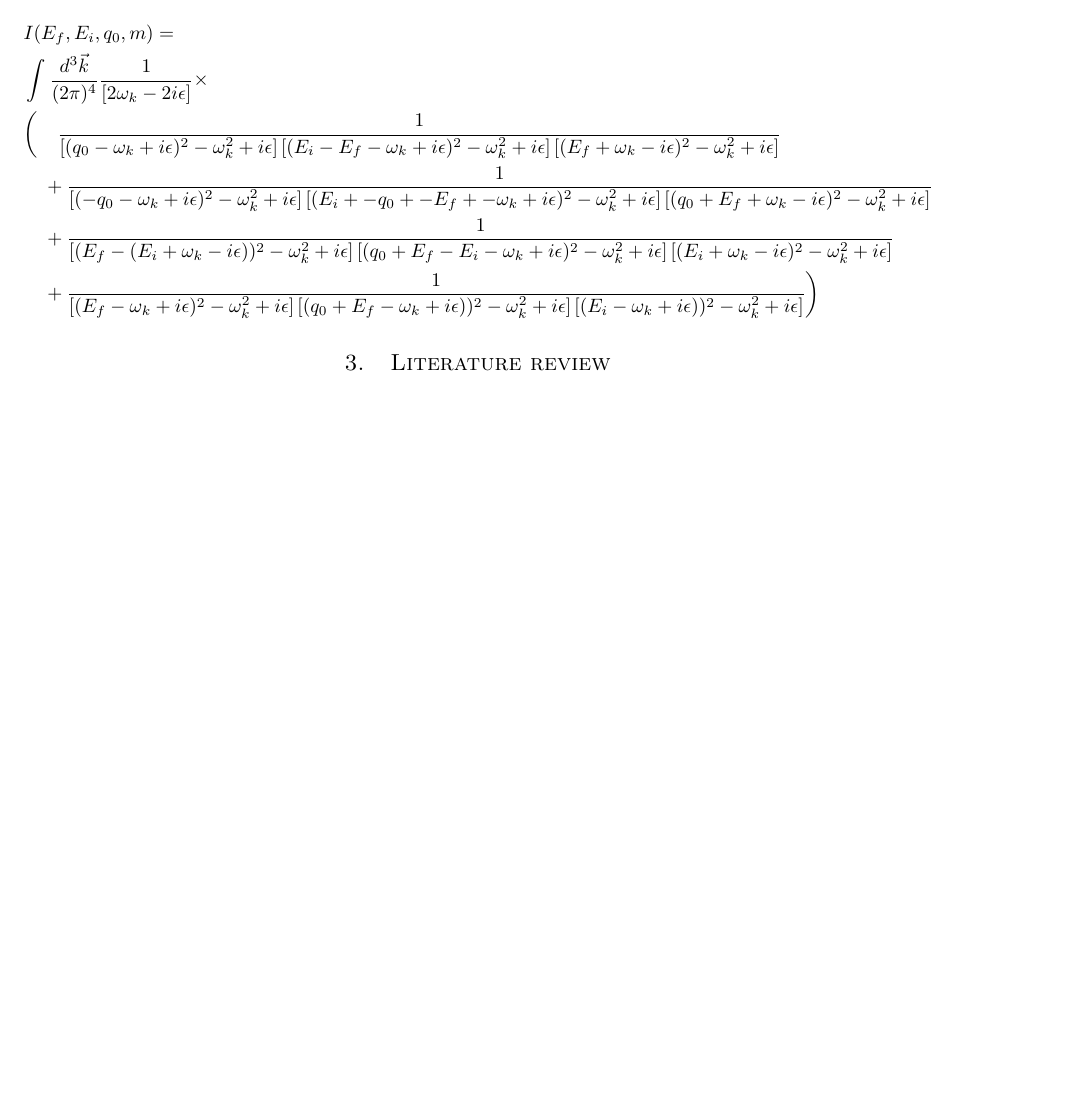
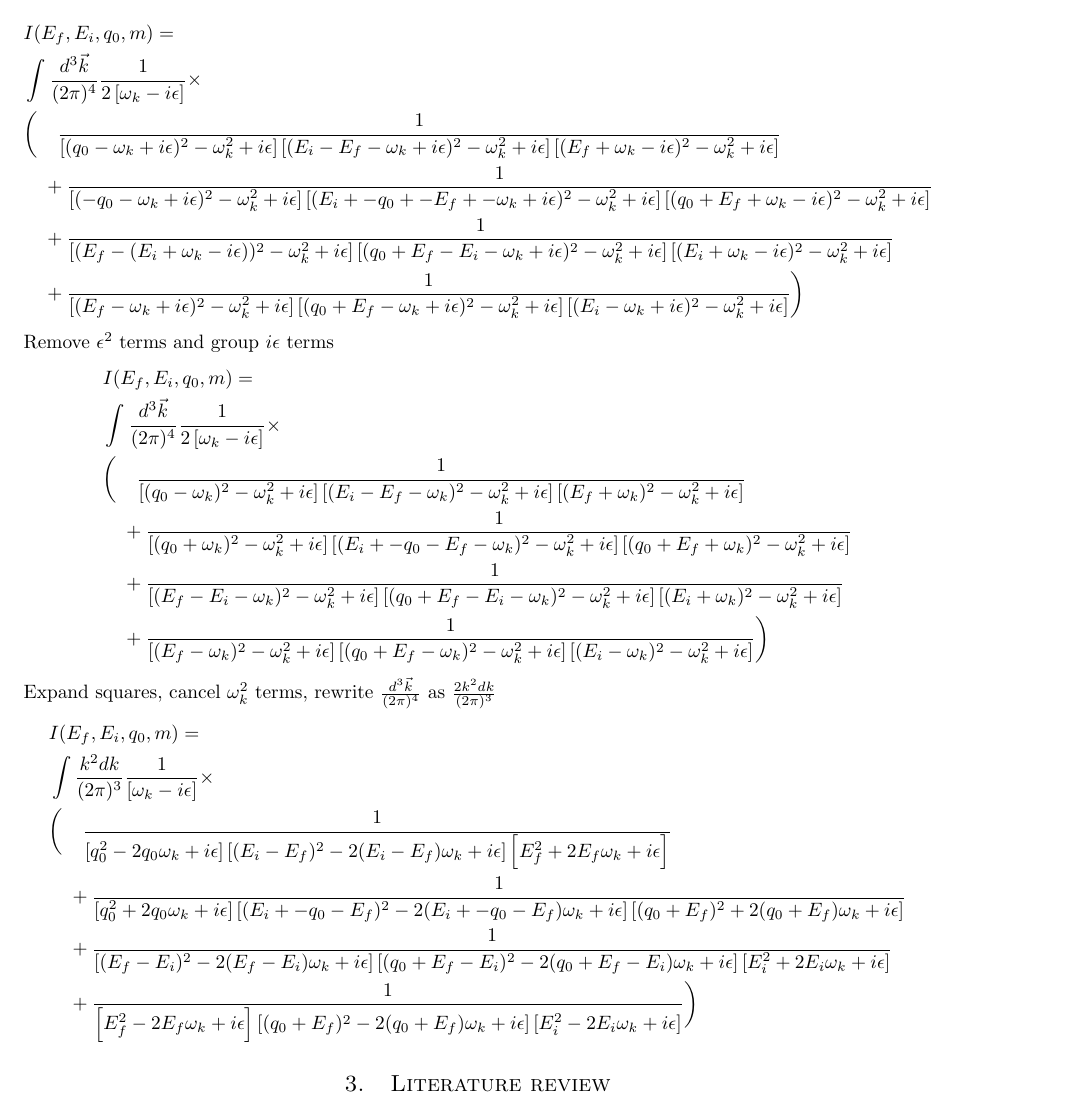
Before and after one commit to LeonardHarkins1/n3as_project, a LaTeX document (main.tex, which reads scratch_work/task2_integral_simplification.tex): part of page 7 of 8 before the commit and part of page 7 of 9 after it, cut so that both start at the same text, the shorter picture padded with empty space. Compiled offline with pdfLaTeX.

Commit message:
Updates from Overleaf

```diff
--- a/scratch_work/task2_integral_simplification.tex
+++ b/scratch_work/task2_integral_simplification.tex
@@ -225,14 +225,14 @@ Now we can directly evaluate all the limits.
 } \\
 &\quad + \frac{1}{
 \left[(E_f - \omega_k + i \epsilon)^2 - \omega_k^2 + i\epsilon\right]
-\left[(q_0 + E_f - \omega_k + i \epsilon))^2 - \omega_k^2 + i\epsilon\right]
-\left[(E_i - \omega_k + i \epsilon))^2 - \omega_k^2 + i\epsilon\right]
+\left[(q_0 + E_f - \omega_k + i \epsilon)^2 - \omega_k^2 + i\epsilon\right]
+\left[(E_i - \omega_k + i \epsilon)^2 - \omega_k^2 + i\epsilon\right]
 \left[2\omega_k - 2i \epsilon\right]%
 } \bigg)
 \end{align*}
 \begin{align*}
 &I(E_f, E_i, q_0, m) = \\
-&\int \frac{d^3 \vec{k}}{(2\pi)^4}\frac{1}{\left[2\omega_k - 2i \epsilon\right]} \times\\
+&\int \frac{d^3 \vec{k}}{(2\pi)^4}\frac{1}{2\left[\omega_k - i \epsilon\right]} \times\\
 &\bigg(\quad\frac{1}{
 \left[(q_0 - \omega_k + i \epsilon)^2 - \omega_k^2 + i\epsilon\right]
 \left[(E_i - E_f - \omega_k + i \epsilon)^2 - \omega_k^2 + i\epsilon\right]
@@ -250,7 +250,57 @@ Now we can directly evaluate all the limits.
 } \\
 &\quad + \frac{1}{
 \left[(E_f - \omega_k + i \epsilon)^2 - \omega_k^2 + i\epsilon\right]
-\left[(q_0 + E_f - \omega_k + i \epsilon))^2 - \omega_k^2 + i\epsilon\right]
-\left[(E_i - \omega_k + i \epsilon))^2 - \omega_k^2 + i\epsilon\right]
+\left[(q_0 + E_f - \omega_k + i \epsilon)^2 - \omega_k^2 + i\epsilon\right]
+\left[(E_i - \omega_k + i \epsilon)^2 - \omega_k^2 + i\epsilon\right]
 } \bigg)
 \end{align*}
+Remove $\epsilon^2$ terms and group $i\epsilon$ terms
+\begin{align*}
+&I(E_f, E_i, q_0, m) = \\
+&\int \frac{d^3 \vec{k}}{(2\pi)^4}\frac{1}{2\left[\omega_k - i \epsilon\right]} \times\\
+&\bigg(\quad\frac{1}{
+\left[(q_0 - \omega_k)^2 - \omega_k^2 + i\epsilon\right]
+\left[(E_i - E_f - \omega_k)^2 - \omega_k^2 + i\epsilon\right]
+\left[(E_f + \omega_k)^2 - \omega_k^2 + i\epsilon\right]
+} \\
+&\quad + \frac{1}{
+\left[( q_0  + \omega_k)^2 - \omega_k^2 + i\epsilon\right]
+\left[(E_i + -q_0  -E_f  -\omega_k )^2 - \omega_k^2 + i\epsilon\right]
+\left[(q_0 + E_f + \omega_k )^2 - \omega_k^2 + i\epsilon\right]
+} \\
+&\quad + \frac{1}{
+\left[(E_f - E_i - \omega_k)^2 - \omega_k^2 + i\epsilon\right]
+\left[(q_0 + E_f - E_i - \omega_k)^2 - \omega_k^2 + i\epsilon\right]
+\left[(E_i + \omega_k)^2 - \omega_k^2 + i\epsilon\right]
+} \\
+&\quad + \frac{1}{
+\left[(E_f - \omega_k)^2 - \omega_k^2 + i\epsilon\right]
+\left[(q_0 + E_f - \omega_k)^2 - \omega_k^2 + i\epsilon\right]
+\left[(E_i - \omega_k)^2 - \omega_k^2 + i\epsilon\right]
+} \bigg)
+\end{align*}
+Expand squares, cancel $\omega_k^2$ terms, rewrite $\frac{d^3 \vec{k}}{(2\pi)^4}$ as $\frac{2 k^2 d k}{(2\pi)^3}$
+\begin{align*}
+&I(E_f, E_i, q_0, m) = \\
+&\int \frac{k^2 d k}{(2\pi)^3}\frac{1}{\left[\omega_k - i \epsilon\right]} \times\\
+&\bigg(\quad\frac{1}{
+\left[q_0^2 - 2 q_0\omega_k + i\epsilon\right]
+\left[(E_i - E_f)^2 - 2(E_i - E_f)\omega_k + i\epsilon\right]
+\left[E_f^2 + 2 E_f\omega_k + i\epsilon\right]
+} \\
+&\quad + \frac{1}{
+\left[q_0^2  + 2 q_0\omega_k + i\epsilon\right]
+\left[(E_i + -q_0  -E_f)^2  -2(E_i + -q_0  -E_f)\omega_k + i\epsilon\right]
+\left[(q_0 + E_f)^2 + 2(q_0 + E_f)\omega_k + i\epsilon\right]
+} \\
+&\quad + \frac{1}{
+\left[(E_f - E_i)^2 - 2(E_f - E_i)\omega_k + i\epsilon\right]
+\left[(q_0 + E_f - E_i)^2 - 2(q_0 + E_f - E_i)\omega_k + i\epsilon\right]
+\left[E_i^2 + 2 E_i\omega_k + i\epsilon\right]
+} \\
+&\quad + \frac{1}{
+\left[E_f^2 - 2 E_f\omega_k + i\epsilon\right]
+\left[(q_0 + E_f)^2 - 2(q_0 + E_f)\omega_k + i\epsilon\right]
+\left[E_i^2 - 2 E_i\omega_k + i\epsilon\right]
+} \bigg)
+\end{align*}
```
